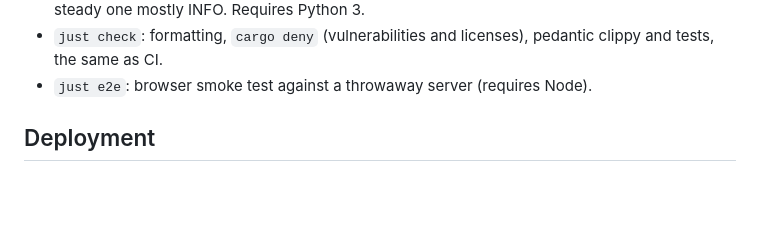
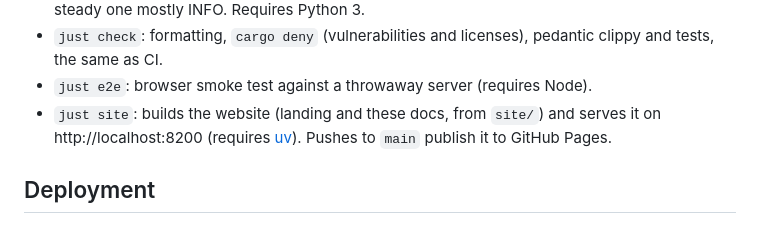
Before and after one commit to Wilovy09/heartbeat, a Markdown page: README.md, the part around the change. GitHub-like rendering; blank space fills up the shorter version.

```diff
--- a/README.md
+++ b/README.md
@@ -303,6 +303,9 @@ With [`just`](https://github.com/casey/just):
 - `just check`: formatting, `cargo deny` (vulnerabilities and licenses), pedantic clippy
   and tests, the same as CI.
 - `just e2e`: browser smoke test against a throwaway server (requires Node).
+- `just site`: builds the website (landing and these docs, from `site/`) and serves it on
+  http://localhost:8200 (requires [uv](https://docs.astral.sh/uv/)). Pushes to `main` publish
+  it to GitHub Pages.
 
 ## Deployment
 
```
Also changed, not shown: CHANGELOG.md (+5 -0 lines), README_ES.md (+12 -9 lines).
